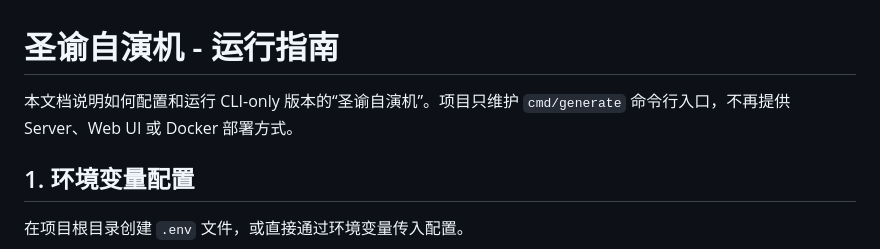
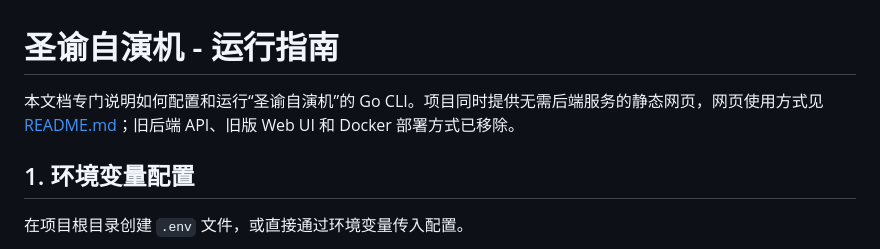
Before and after one commit to aimerneige/muse-oracle-engine, a Markdown page: RUNNING_GUIDE.md, the part around the change. GitHub-like rendering.

```diff
--- a/RUNNING_GUIDE.md
+++ b/RUNNING_GUIDE.md
@@ -1,6 +1,6 @@
 # 圣谕自演机 - 运行指南
 
-本文档说明如何配置和运行 CLI-only 版本的“圣谕自演机”。项目只维护 `cmd/generate` 命令行入口，不再提供 Server、Web UI 或 Docker 部署方式。
+本文档专门说明如何配置和运行“圣谕自演机”的 Go CLI。项目同时提供无需后端服务的静态网页，网页使用方式见 [README.md](./README.md)；旧后端 API、旧版 Web UI 和 Docker 部署方式已移除。
 
 ## 1. 环境变量配置
 
```
Also changed, not shown: README.md (+107 -73 lines).
